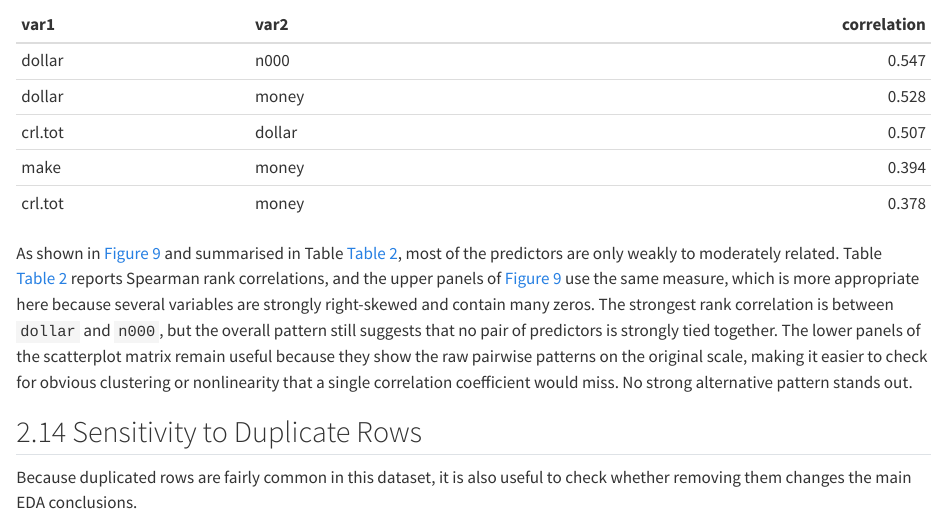
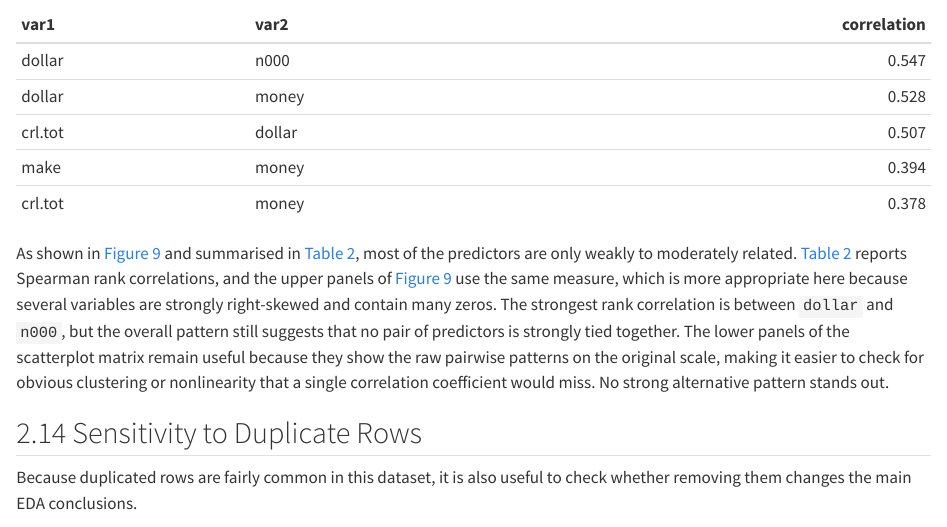
Before and after one commit to Zhengfu-Li/DAS-Group-22, a Quarto document (Group_22_Analysis.qmd): the page in a window 1100 px wide, from 8870 px down. Rendered offline with R 4.5, knitr and Pandoc in place of Quarto, with nearby package versions; code that draws random numbers runs with fixed seeds of ours; some code elsewhere in the file could not run offline.

Commit message:
fix grammar errors

````diff
--- a/Group_22_Analysis.qmd
+++ b/Group_22_Analysis.qmd
@@ -453,7 +453,7 @@ eda_correlations %>%
   knitr::kable(digits = 3)
 ```
 
-As shown in @fig-9 and summarised in Table @tbl-2, most of the predictors are only weakly to moderately related. Table @tbl-2 reports Spearman rank correlations, and the upper panels of @fig-9 use the same measure, which is more appropriate here because several variables are strongly right-skewed and contain many zeros. The strongest rank correlation is between `dollar` and `n000`, but the overall pattern still suggests that no pair of predictors is strongly tied together. The lower panels of the scatterplot matrix remain useful because they show the raw pairwise patterns on the original scale, making it easier to check for obvious clustering or nonlinearity that a single correlation coefficient would miss. No strong alternative pattern stands out.
+As shown in @fig-9 and summarised in @tbl-2, most of the predictors are only weakly to moderately related. @tbl-2 reports Spearman rank correlations, and the upper panels of @fig-9 use the same measure, which is more appropriate here because several variables are strongly right-skewed and contain many zeros. The strongest rank correlation is between `dollar` and `n000`, but the overall pattern still suggests that no pair of predictors is strongly tied together. The lower panels of the scatterplot matrix remain useful because they show the raw pairwise patterns on the original scale, making it easier to check for obvious clustering or nonlinearity that a single correlation coefficient would miss. No strong alternative pattern stands out.
 
 ## Sensitivity to Duplicate Rows
 
````
